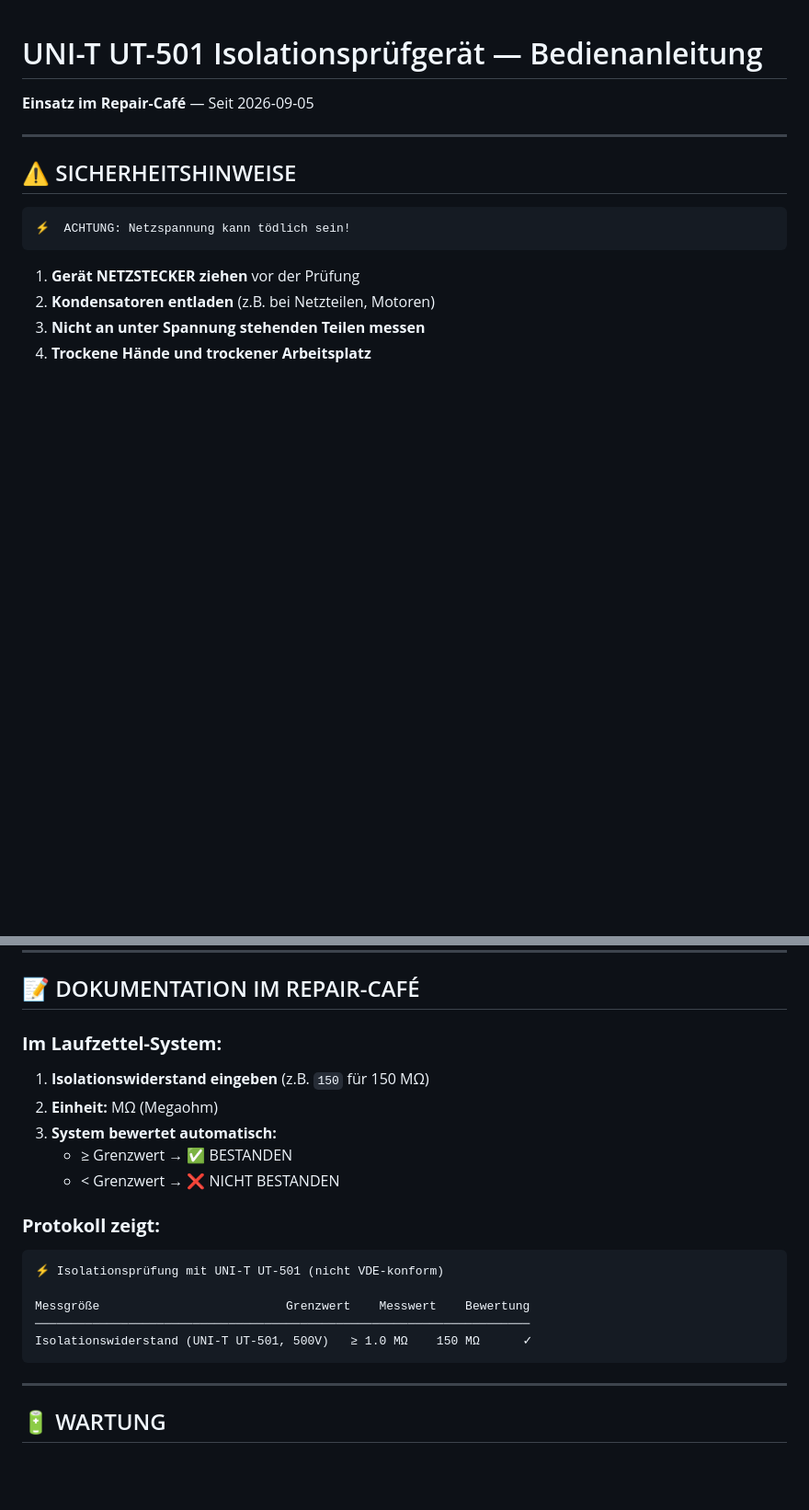
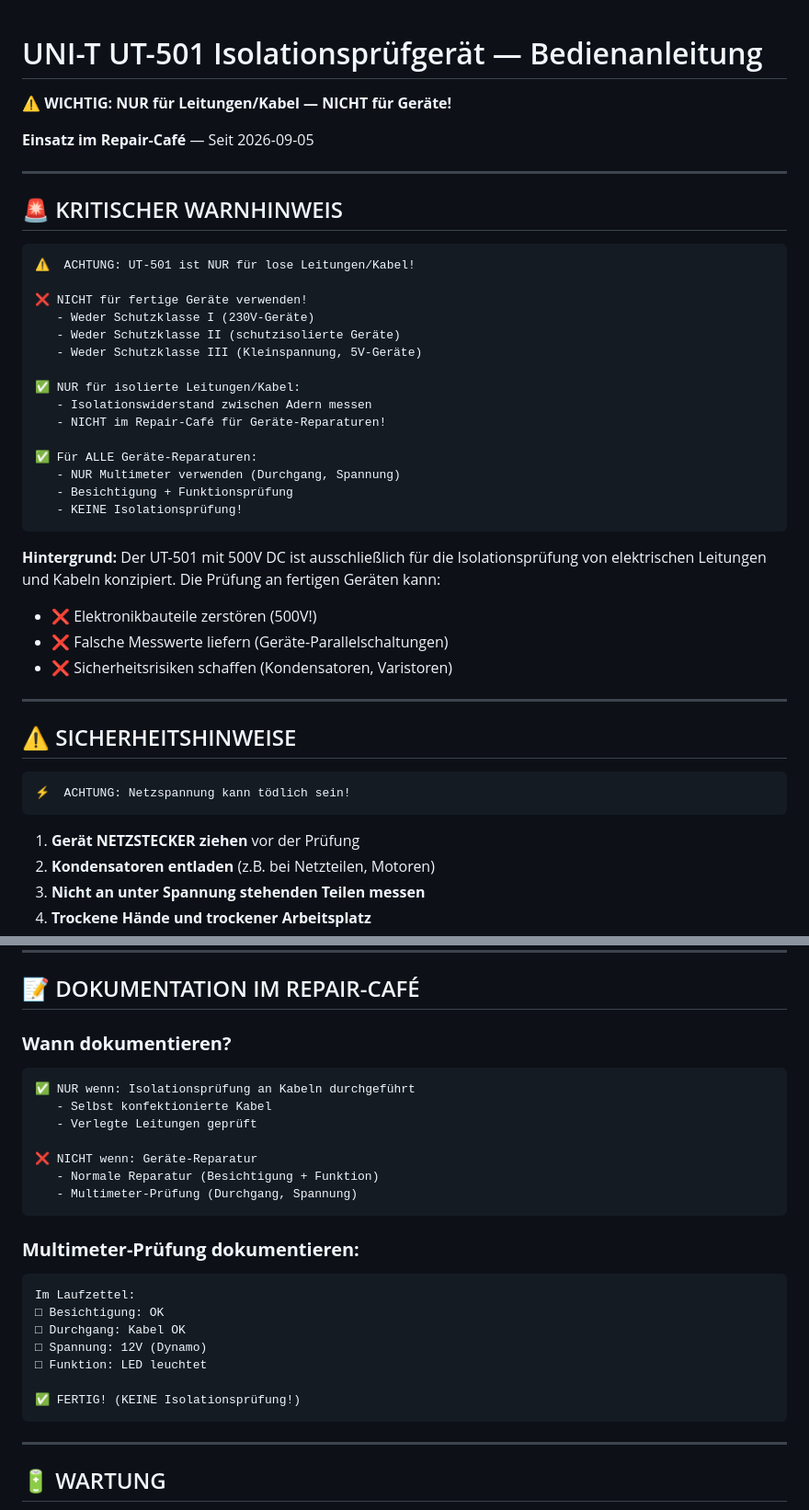
Before and after one commit to robotfreak/repair-cafe, a Markdown page: docs/UNI-T-UT501-Anleitung.md, 2 parts joined by grey strips. Shown at 92% size. Rendered like a GitHub page; blank space fills up the shorter version.

````diff
--- a/docs/UNI-T-UT501-Anleitung.md
+++ b/docs/UNI-T-UT501-Anleitung.md
@@ -1,6 +1,35 @@
 # UNI-T UT-501 Isolationsprüfgerät — Bedienanleitung
 
+**⚠️ WICHTIG: NUR für Leitungen/Kabel — NICHT für Geräte!**
+
 **Einsatz im Repair-Café** — Seit 2026-09-05
+
+---
+
+## 🚨 KRITISCHER WARNHINWEIS
+
+```
+⚠️  ACHTUNG: UT-501 ist NUR für lose Leitungen/Kabel!
+
+❌ NICHT für fertige Geräte verwenden!
+   - Weder Schutzklasse I (230V-Geräte)
+   - Weder Schutzklasse II (schutzisolierte Geräte)
+   - Weder Schutzklasse III (Kleinspannung, 5V-Geräte)
+
+✅ NUR für isolierte Leitungen/Kabel:
+   - Isolationswiderstand zwischen Adern messen
+   - NICHT im Repair-Café für Geräte-Reparaturen!
+
+✅ Für ALLE Geräte-Reparaturen:
+   - NUR Multimeter verwenden (Durchgang, Spannung)
+   - Besichtigung + Funktionsprüfung
+   - KEINE Isolationsprüfung!
+```
+
+**Hintergrund:** Der UT-501 mit 500V DC ist ausschließlich für die Isolationsprüfung von elektrischen Leitungen und Kabeln konzipiert. Die Prüfung an fertigen Geräten kann:
+- ❌ Elektronikbauteile zerstören (500V!)
+- ❌ Falsche Messwerte liefern (Geräte-Parallelschaltungen)
+- ❌ Sicherheitsrisiken schaffen (Kondensatoren, Varistoren)
 
 ---
 
@@ -220,22 +272,28 @@ Urteil: NICHT BESTANDEN ❌
 
 ## 📝 DOKUMENTATION IM REPAIR-CAFÉ
 
-### **Im Laufzettel-System:**
-
-1. **Isolationswiderstand eingeben** (z.B. `150` für 150 MΩ)
-2. **Einheit:** MΩ (Megaohm)
-3. **System bewertet automatisch:**
-   - ≥ Grenzwert → ✅ BESTANDEN
-   - < Grenzwert → ❌ NICHT BESTANDEN
-
-### **Protokoll zeigt:**
+### **Wann dokumentieren?**
 
 ```
-⚡ Isolationsprüfung mit UNI-T UT-501 (nicht VDE-konform)
+✅ NUR wenn: Isolationsprüfung an Kabeln durchgeführt
+   - Selbst konfektionierte Kabel
+   - Verlegte Leitungen geprüft
 
-Messgröße                          Grenzwert    Messwert    Bewertung
-─────────────────────────────────────────────────────────────────────
-Isolationswiderstand (UNI-T UT-501, 500V)   ≥ 1.0 MΩ    150 MΩ      ✓
+❌ NICHT wenn: Geräte-Reparatur
+   - Normale Reparatur (Besichtigung + Funktion)
+   - Multimeter-Prüfung (Durchgang, Spannung)
+```
+
+### **Multimeter-Prüfung dokumentieren:**
+
+```
+Im Laufzettel:
+□ Besichtigung: OK
+□ Durchgang: Kabel OK
+□ Spannung: 12V (Dynamo)
+□ Funktion: LED leuchtet
+
+✅ FERTIG! (KEINE Isolationsprüfung!)
 ```
 
 ---
````
Also changed, not shown: other parts of docs/UNI-T-UT501-Anleitung.md (+116 -93 lines).
